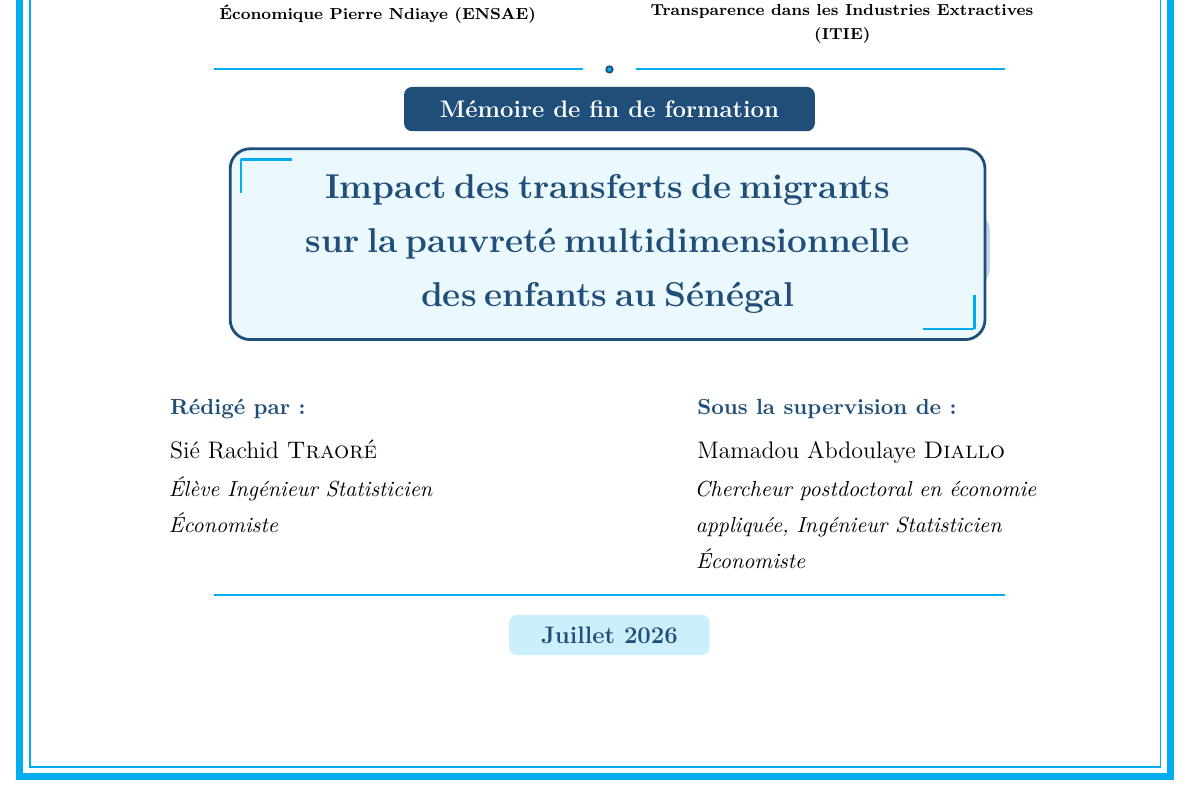
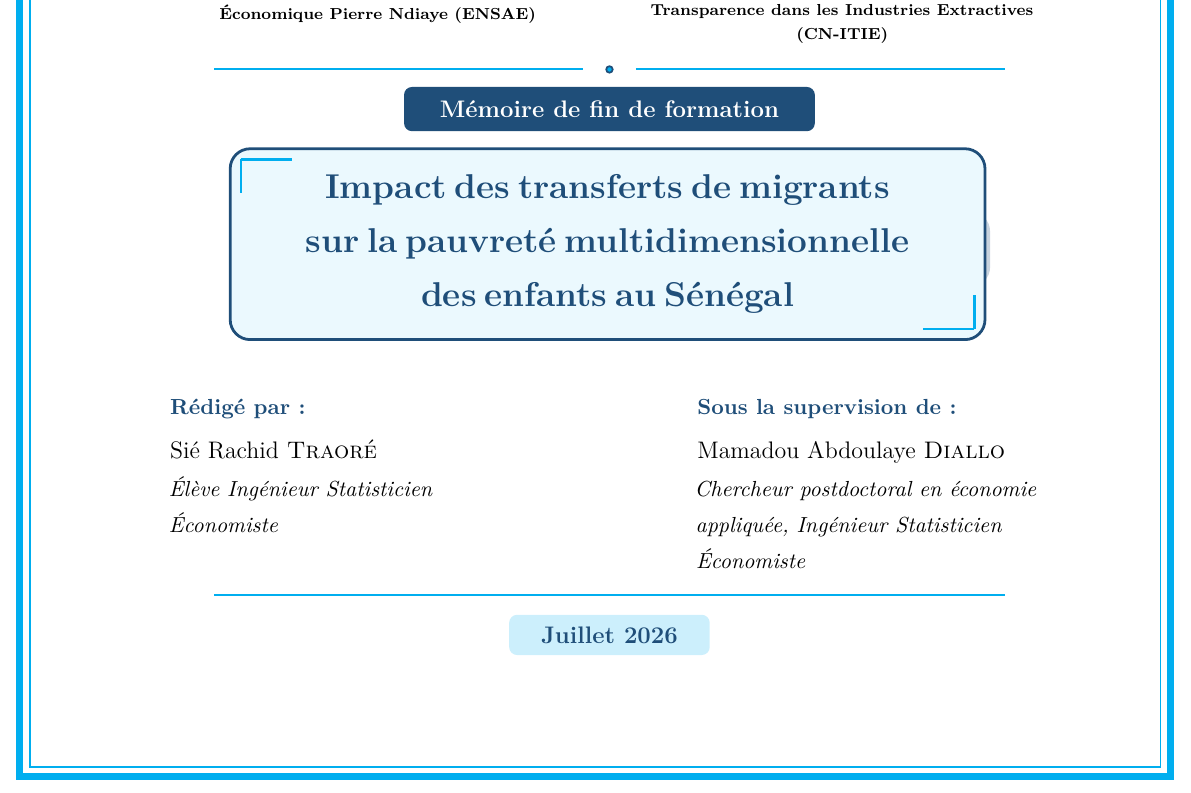
Before and after one commit to JODRAFF9/MEMOIRE, a LaTeX document (latex/main.tex, which reads latex/styles/pagedeGarde.tex): part of page 1 of 69, cut so that both start at the same text. Compiled offline with pdfLaTeX.

Commit message:
Page de garde : (ITIE) devient (CN-ITIE) (#274)
Claude-Session: https://claude.ai/code/session_01837AJxDdpW6rUH9DV9QD1H

Co-authored-by: Claude <noreply@anthropic.com>

```diff
--- a/latex/styles/pagedeGarde.tex
+++ b/latex/styles/pagedeGarde.tex
@@ -26,7 +26,7 @@
 \begin{minipage}[t]{0.47\textwidth}
   \centering
   \raisebox{-3cm}[0pt][3cm]{\includegraphics[height=3cm]{figures/cropped-logo_ITIE-senegal-230-164.png}}\\[0.25cm]
-  {\scriptsize\bfseries Comité National - Initiative pour la Transparence dans les Industries Extractives (ITIE)\par}
+  {\scriptsize\bfseries Comité National - Initiative pour la Transparence dans les Industries Extractives (CN-ITIE)\par}
 \end{minipage}\\[0.35cm]
 
 % ── Séparateur décoratif TikZ ────────────────────────────────
```
